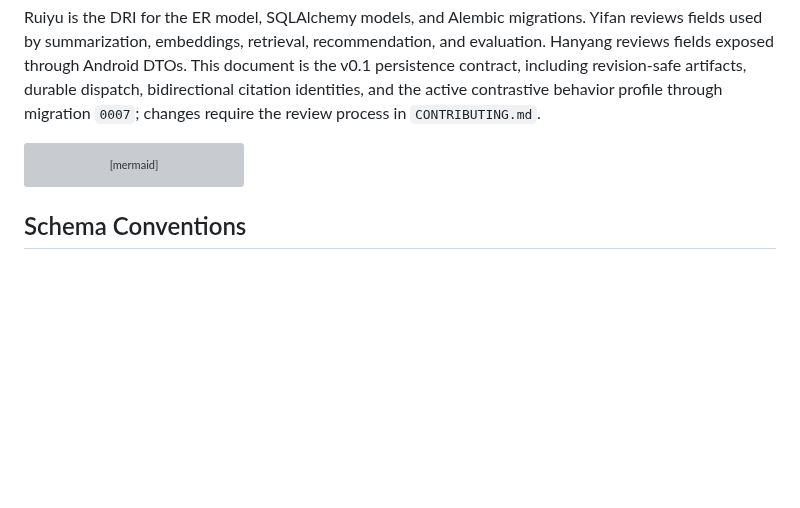
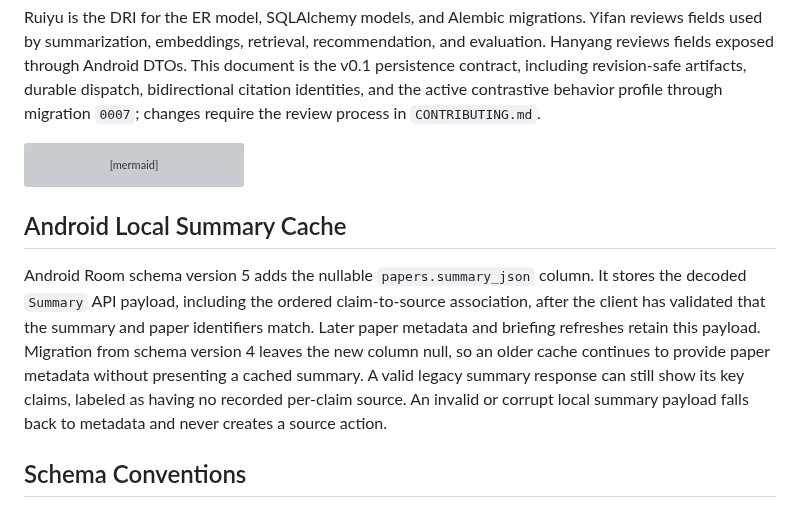
Before and after one commit to YUcxovo/MNEME, a Markdown page: docs/architecture/data-model.md, the part around the change. Drawn GitHub-style; blank space fills up the shorter version; grey boxes are pictures that could not be loaded.

````diff
--- a/docs/architecture/data-model.md
+++ b/docs/architecture/data-model.md
@@ -194,6 +194,17 @@ erDiagram
     }
 ```
 
+## Android Local Summary Cache
+
+Android Room schema version 5 adds the nullable `papers.summary_json` column. It stores the
+decoded `Summary` API payload, including the ordered claim-to-source association, after the
+client has validated that the summary and paper identifiers match. Later paper metadata and
+briefing refreshes retain this payload. Migration from schema version 4 leaves the new column
+null, so an older cache continues to provide paper metadata without presenting a cached
+summary. A valid legacy summary response can still show its key claims, labeled as having no
+recorded per-claim source. An invalid or corrupt local summary payload falls back to metadata
+and never creates a source action.
+
 ## Schema Conventions
 
 - UUID primary keys are generated by the application. Client-generated user-event IDs are
````
Also changed, not shown: CHANGELOG.md (+3 -0 lines), android/README.md (+11 -7 lines).
